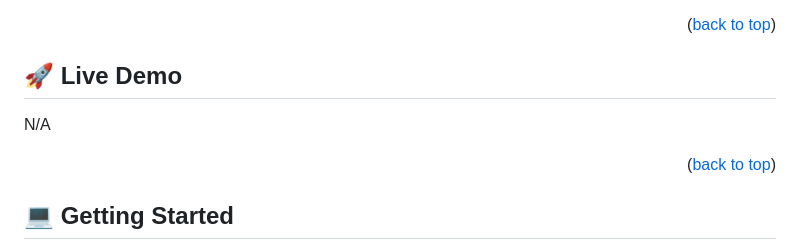
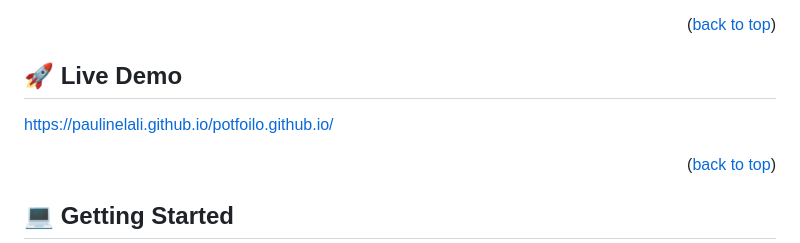
Before and after one commit to Paulinelali/potfoilo.github.io, a Markdown page: README.md, the part around the change. GitHub-like rendering.

Commit message:
update live demo link

```diff
--- a/README.md
+++ b/README.md
@@ -111,10 +111,8 @@ This is a milestone project which means features will be added in phases.
 <!-- LIVE DEMO -->
 
 ## 🚀 Live Demo
+https://paulinelali.github.io/potfoilo.github.io/
 
-
-
-N/A
 <p align="right">(<a href="#readme-top">back to top</a>)</p>
 
 <!-- GETTING STARTED -->
```
